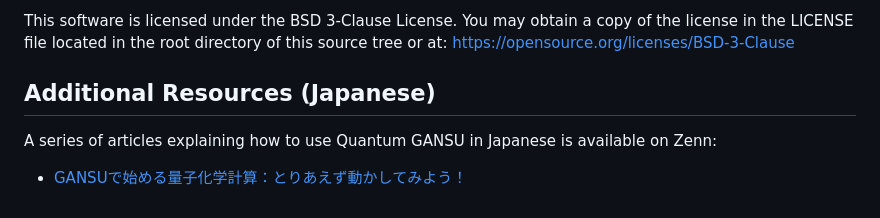
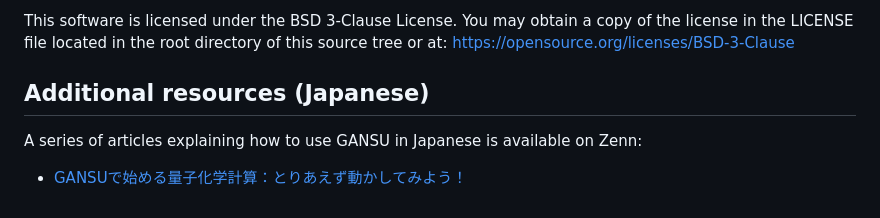
Before and after one commit to mitsuboh/GANSU_SYCL, a Markdown page: README.md, the part around the change. Drawn GitHub-style.

```diff
--- a/README.md
+++ b/README.md
@@ -204,7 +204,7 @@ located in the root directory of this source tree or at:
 https://opensource.org/licenses/BSD-3-Clause
 
 
-## Additional Resources (Japanese)
-A series of articles explaining how to use Quantum GANSU in Japanese is available on Zenn:
+## Additional resources (Japanese)
+A series of articles explaining how to use GANSU in Japanese is available on Zenn:
 
 * [GANSUで始める量子化学計算：とりあえず動かしてみよう！](https://zenn.dev/comp_lab/articles/e809e6e01c4be4)
```
